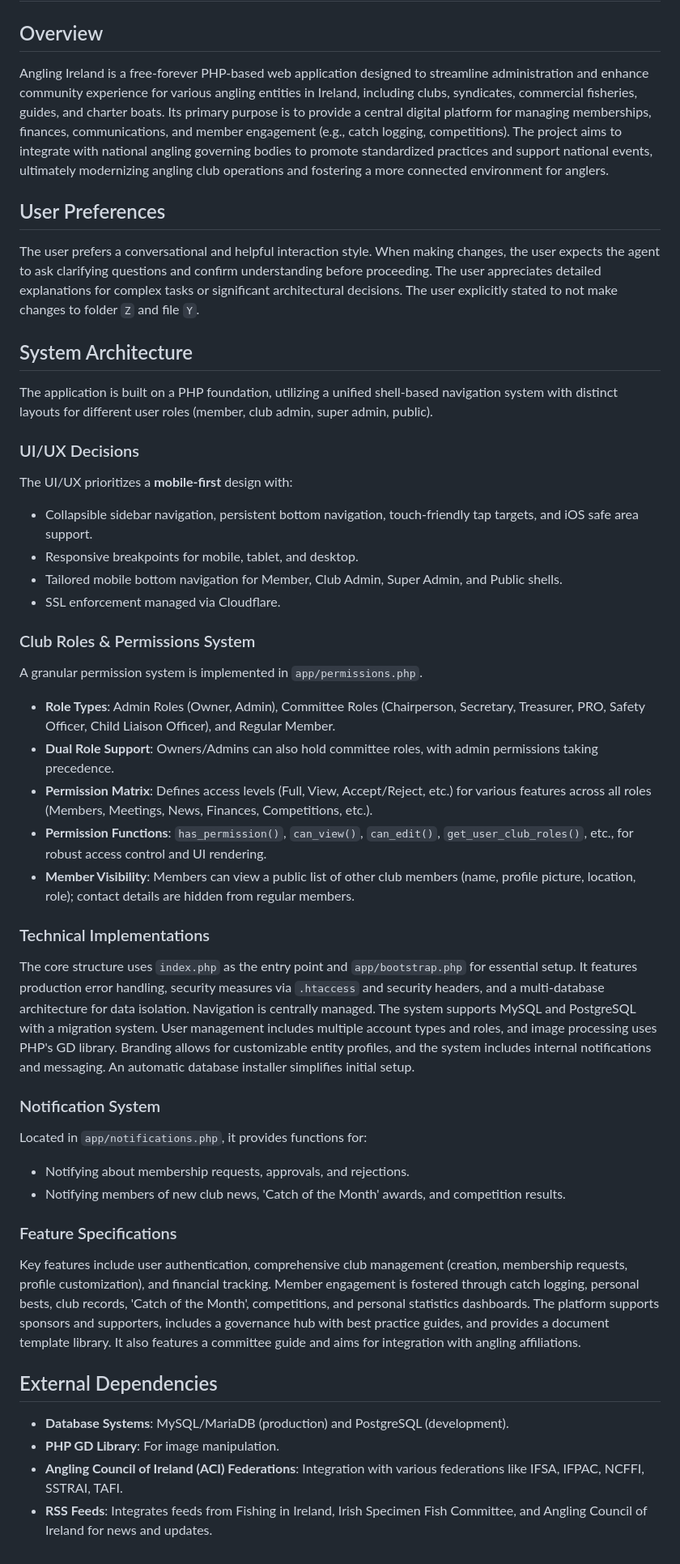
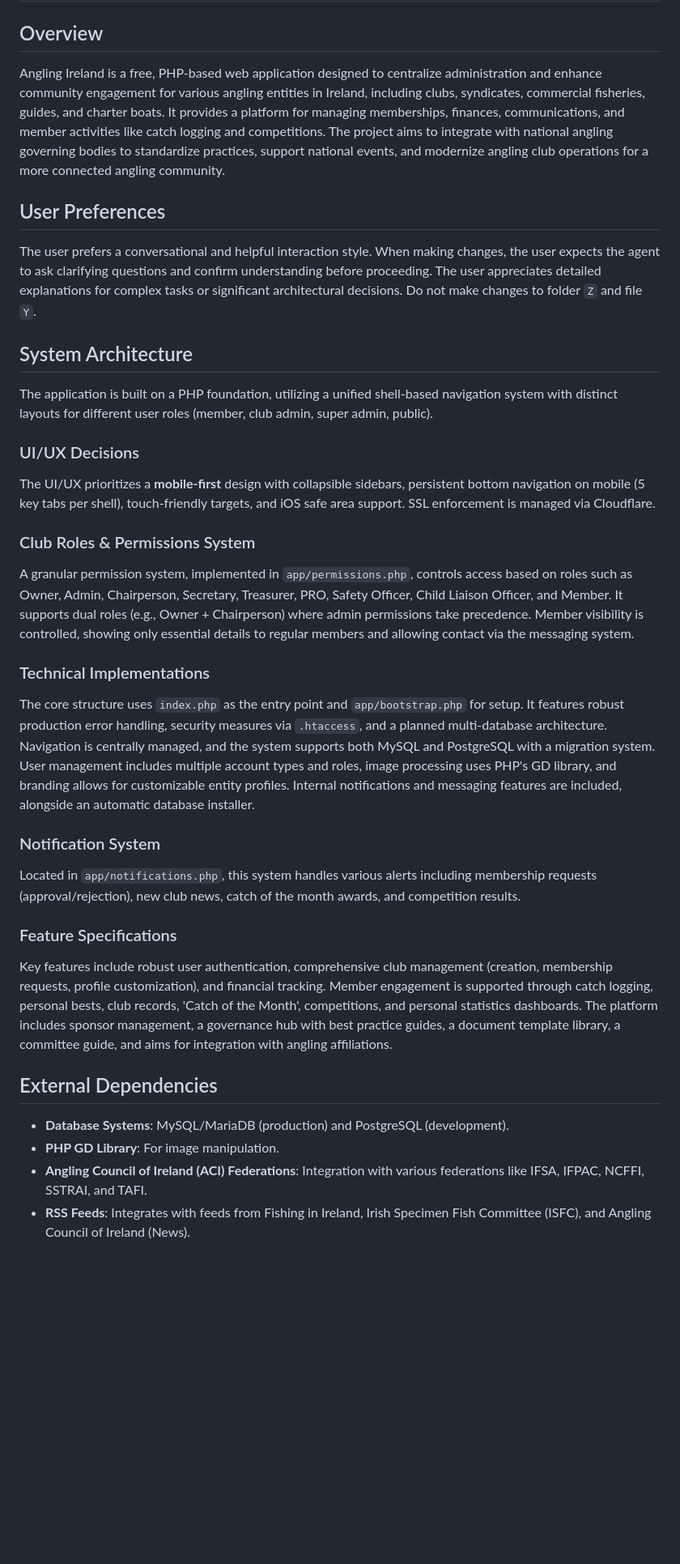
Before and after one commit to Kainitiative/angling-club-manager, a Markdown page: replit.md, the part around the change. Shown at 81% size. GitHub-like rendering; blank space fills up the shorter version.

```diff
--- a/replit.md
+++ b/replit.md
@@ -1,42 +1,31 @@
 # Angling Ireland
 
 ## Overview
-Angling Ireland is a free-forever PHP-based web application designed to streamline administration and enhance community experience for various angling entities in Ireland, including clubs, syndicates, commercial fisheries, guides, and charter boats. Its primary purpose is to provide a central digital platform for managing memberships, finances, communications, and member engagement (e.g., catch logging, competitions). The project aims to integrate with national angling governing bodies to promote standardized practices and support national events, ultimately modernizing angling club operations and fostering a more connected environment for anglers.
+Angling Ireland is a free, PHP-based web application designed to centralize administration and enhance community engagement for various angling entities in Ireland, including clubs, syndicates, commercial fisheries, guides, and charter boats. It provides a platform for managing memberships, finances, communications, and member activities like catch logging and competitions. The project aims to integrate with national angling governing bodies to standardize practices, support national events, and modernize angling club operations for a more connected angling community.
 
 ## User Preferences
-The user prefers a conversational and helpful interaction style. When making changes, the user expects the agent to ask clarifying questions and confirm understanding before proceeding. The user appreciates detailed explanations for complex tasks or significant architectural decisions. The user explicitly stated to not make changes to folder `Z` and file `Y`.
+The user prefers a conversational and helpful interaction style. When making changes, the user expects the agent to ask clarifying questions and confirm understanding before proceeding. The user appreciates detailed explanations for complex tasks or significant architectural decisions. Do not make changes to folder `Z` and file `Y`.
 
 ## System Architecture
 The application is built on a PHP foundation, utilizing a unified shell-based navigation system with distinct layouts for different user roles (member, club admin, super admin, public).
 
 ### UI/UX Decisions
-The UI/UX prioritizes a **mobile-first** design with:
-- Collapsible sidebar navigation, persistent bottom navigation, touch-friendly tap targets, and iOS safe area support.
-- Responsive breakpoints for mobile, tablet, and desktop.
-- Tailored mobile bottom navigation for Member, Club Admin, Super Admin, and Public shells.
-- SSL enforcement managed via Cloudflare.
+The UI/UX prioritizes a **mobile-first** design with collapsible sidebars, persistent bottom navigation on mobile (5 key tabs per shell), touch-friendly targets, and iOS safe area support. SSL enforcement is managed via Cloudflare.
 
 ### Club Roles & Permissions System
-A granular permission system is implemented in `app/permissions.php`.
-- **Role Types**: Admin Roles (Owner, Admin), Committee Roles (Chairperson, Secretary, Treasurer, PRO, Safety Officer, Child Liaison Officer), and Regular Member.
-- **Dual Role Support**: Owners/Admins can also hold committee roles, with admin permissions taking precedence.
-- **Permission Matrix**: Defines access levels (Full, View, Accept/Reject, etc.) for various features across all roles (Members, Meetings, News, Finances, Competitions, etc.).
-- **Permission Functions**: `has_permission()`, `can_view()`, `can_edit()`, `get_user_club_roles()`, etc., for robust access control and UI rendering.
-- **Member Visibility**: Members can view a public list of other club members (name, profile picture, location, role); contact details are hidden from regular members.
+A granular permission system, implemented in `app/permissions.php`, controls access based on roles such as Owner, Admin, Chairperson, Secretary, Treasurer, PRO, Safety Officer, Child Liaison Officer, and Member. It supports dual roles (e.g., Owner + Chairperson) where admin permissions take precedence. Member visibility is controlled, showing only essential details to regular members and allowing contact via the messaging system.
 
 ### Technical Implementations
-The core structure uses `index.php` as the entry point and `app/bootstrap.php` for essential setup. It features production error handling, security measures via `.htaccess` and security headers, and a multi-database architecture for data isolation. Navigation is centrally managed. The system supports MySQL and PostgreSQL with a migration system. User management includes multiple account types and roles, and image processing uses PHP's GD library. Branding allows for customizable entity profiles, and the system includes internal notifications and messaging. An automatic database installer simplifies initial setup.
+The core structure uses `index.php` as the entry point and `app/bootstrap.php` for setup. It features robust production error handling, security measures via `.htaccess`, and a planned multi-database architecture. Navigation is centrally managed, and the system supports both MySQL and PostgreSQL with a migration system. User management includes multiple account types and roles, image processing uses PHP's GD library, and branding allows for customizable entity profiles. Internal notifications and messaging features are included, alongside an automatic database installer.
 
 ### Notification System
-Located in `app/notifications.php`, it provides functions for:
-- Notifying about membership requests, approvals, and rejections.
-- Notifying members of new club news, 'Catch of the Month' awards, and competition results.
+Located in `app/notifications.php`, this system handles various alerts including membership requests (approval/rejection), new club news, catch of the month awards, and competition results.
 
 ### Feature Specifications
-Key features include user authentication, comprehensive club management (creation, membership requests, profile customization), and financial tracking. Member engagement is fostered through catch logging, personal bests, club records, 'Catch of the Month', competitions, and personal statistics dashboards. The platform supports sponsors and supporters, includes a governance hub with best practice guides, and provides a document template library. It also features a committee guide and aims for integration with angling affiliations.
+Key features include robust user authentication, comprehensive club management (creation, membership requests, profile customization), and financial tracking. Member engagement is supported through catch logging, personal bests, club records, 'Catch of the Month', competitions, and personal statistics dashboards. The platform includes sponsor management, a governance hub with best practice guides, a document template library, a committee guide, and aims for integration with angling affiliations.
 
 ## External Dependencies
 - **Database Systems**: MySQL/MariaDB (production) and PostgreSQL (development).
 - **PHP GD Library**: For image manipulation.
-- **Angling Council of Ireland (ACI) Federations**: Integration with various federations like IFSA, IFPAC, NCFFI, SSTRAI, TAFI.
-- **RSS Feeds**: Integrates feeds from Fishing in Ireland, Irish Specimen Fish Committee, and Angling Council of Ireland for news and updates.
+- **Angling Council of Ireland (ACI) Federations**: Integration with various federations like IFSA, IFPAC, NCFFI, SSTRAI, and TAFI.
+- **RSS Feeds**: Integrates with feeds from Fishing in Ireland, Irish Specimen Fish Committee (ISFC), and Angling Council of Ireland (News).
```
Also changed, not shown: docs/PROJECT_NOTES.md (added, +184 -0 lines).
